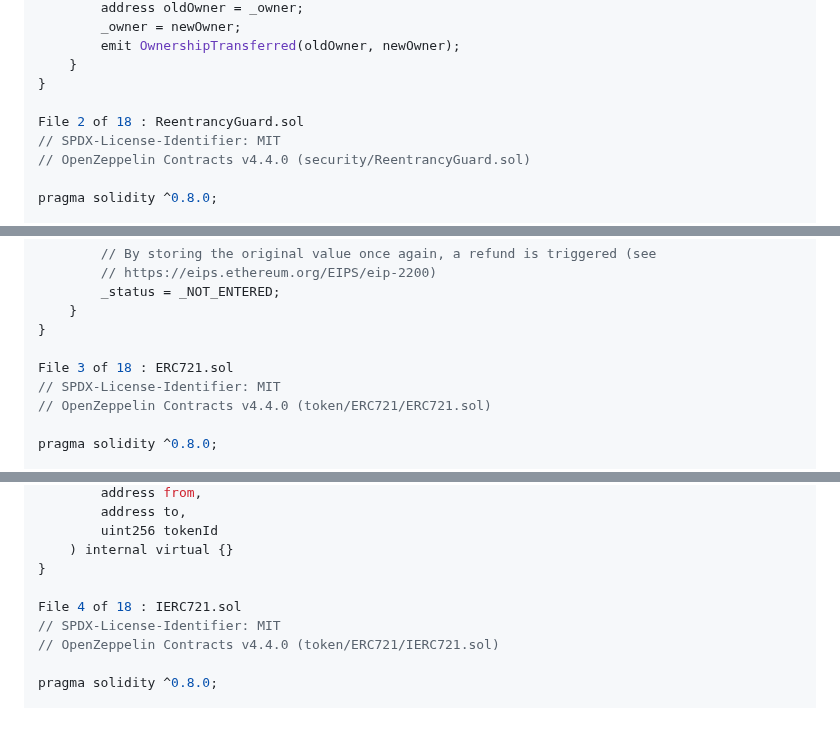
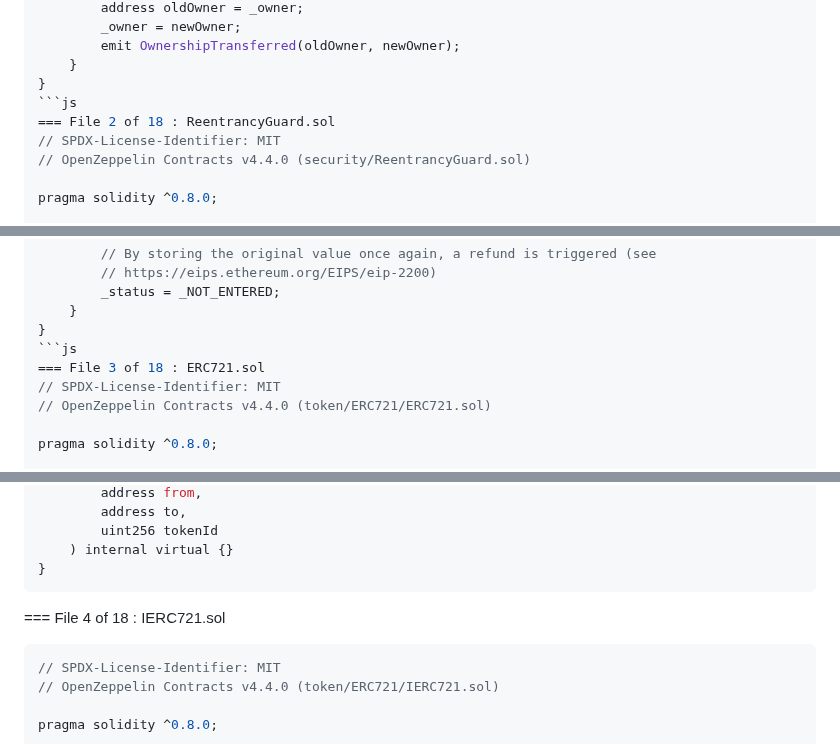
Before and after one commit to thebadcc/terraform-docs, a Markdown page: contracts/Terraforms.md, 3 parts joined by grey strips. Rendered like a GitHub page.

````diff
--- a/contracts/Terraforms.md
+++ b/contracts/Terraforms.md
@@ -222,8 +222,8 @@ abstract contract Ownable is Context {
         emit OwnershipTransferred(oldOwner, newOwner);
     }
 }
-
-File 2 of 18 : ReentrancyGuard.sol
+```js
+=== File 2 of 18 : ReentrancyGuard.sol
 // SPDX-License-Identifier: MIT
 // OpenZeppelin Contracts v4.4.0 (security/ReentrancyGuard.sol)
 
@@ -287,8 +287,8 @@ abstract contract ReentrancyGuard {
         _status = _NOT_ENTERED;
     }
 }
-
-File 3 of 18 : ERC721.sol
+```js
+=== File 3 of 18 : ERC721.sol
 // SPDX-License-Identifier: MIT
 // OpenZeppelin Contracts v4.4.0 (token/ERC721/ERC721.sol)
 
@@ -713,8 +713,9 @@ contract ERC721 is Context, ERC165, IERC721, IERC721Metadata {
         uint256 tokenId
     ) internal virtual {}
 }
-
-File 4 of 18 : IERC721.sol
+```
+=== File 4 of 18 : IERC721.sol
+```js
 // SPDX-License-Identifier: MIT
 // OpenZeppelin Contracts v4.4.0 (token/ERC721/IERC721.sol)
 
````
Also changed, not shown: other parts of contracts/Terraforms.md (+2 -1 lines).
